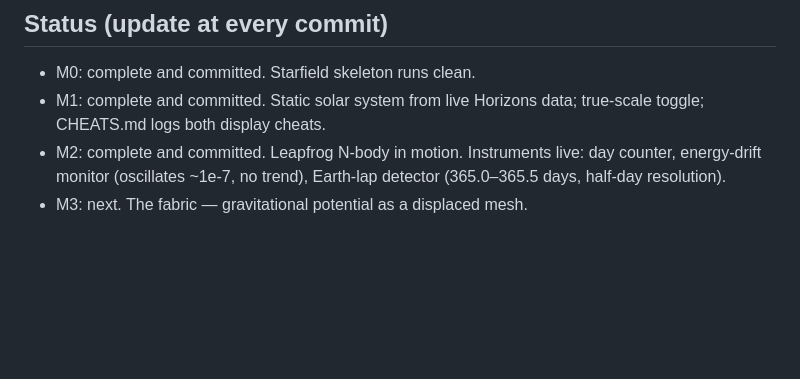
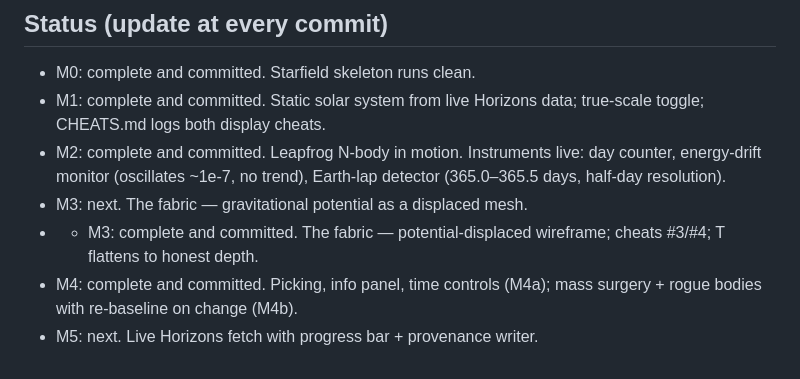
Before and after one commit to shahamby/fabric-of-space, a Markdown page: CLAUDE.md, the part around the change. GitHub-like rendering; blank space fills up the shorter version.

Commit message:
M4b: mass surgery + rogue bodies — the sandbox becomes a laboratory

```diff
--- a/CLAUDE.md
+++ b/CLAUDE.md
@@ -65,3 +65,8 @@ compressed display. v1 is a solar-system sandbox; v2 is a Milky Way star map.
   day counter, energy-drift monitor (oscillates ~1e-7, no trend), Earth-lap
   detector (365.0–365.5 days, half-day resolution).
 - M3: next. The fabric — gravitational potential as a displaced mesh.
+- - M3: complete and committed. The fabric — potential-displaced wireframe;
+  cheats #3/#4; T flattens to honest depth.
+- M4: complete and committed. Picking, info panel, time controls (M4a);
+  mass surgery + rogue bodies with re-baseline on change (M4b).
+- M5: next. Live Horizons fetch with progress bar + provenance writer.
```
